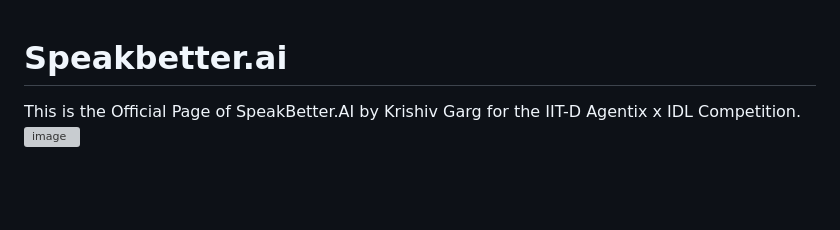
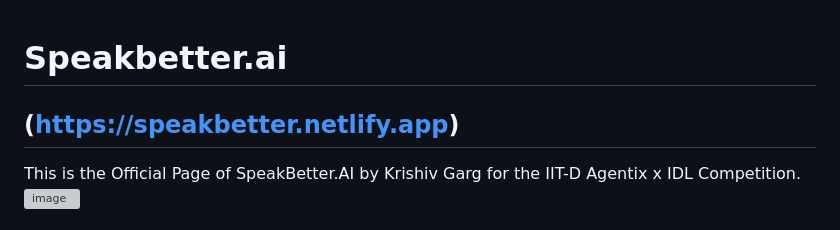
Before and after one commit to Krishiv2008/speakbetter.ai, a Markdown page: README.md, the part around the change. Drawn GitHub-style; blank space fills up the shorter version; grey boxes are pictures that could not be loaded.

```diff
--- a/README.md
+++ b/README.md
@@ -1,4 +1,6 @@
 # Speakbetter.ai
+## (https://speakbetter.netlify.app)
+
 This is the Official Page of SpeakBetter.AI by Krishiv Garg for the IIT-D Agentix x IDL Competition.
 <img width="1446" height="789" alt="image" src="https://github.com/user-attachments/assets/f00f703b-6ae6-43d8-8a09-64dd0adb8064" />
 
```
